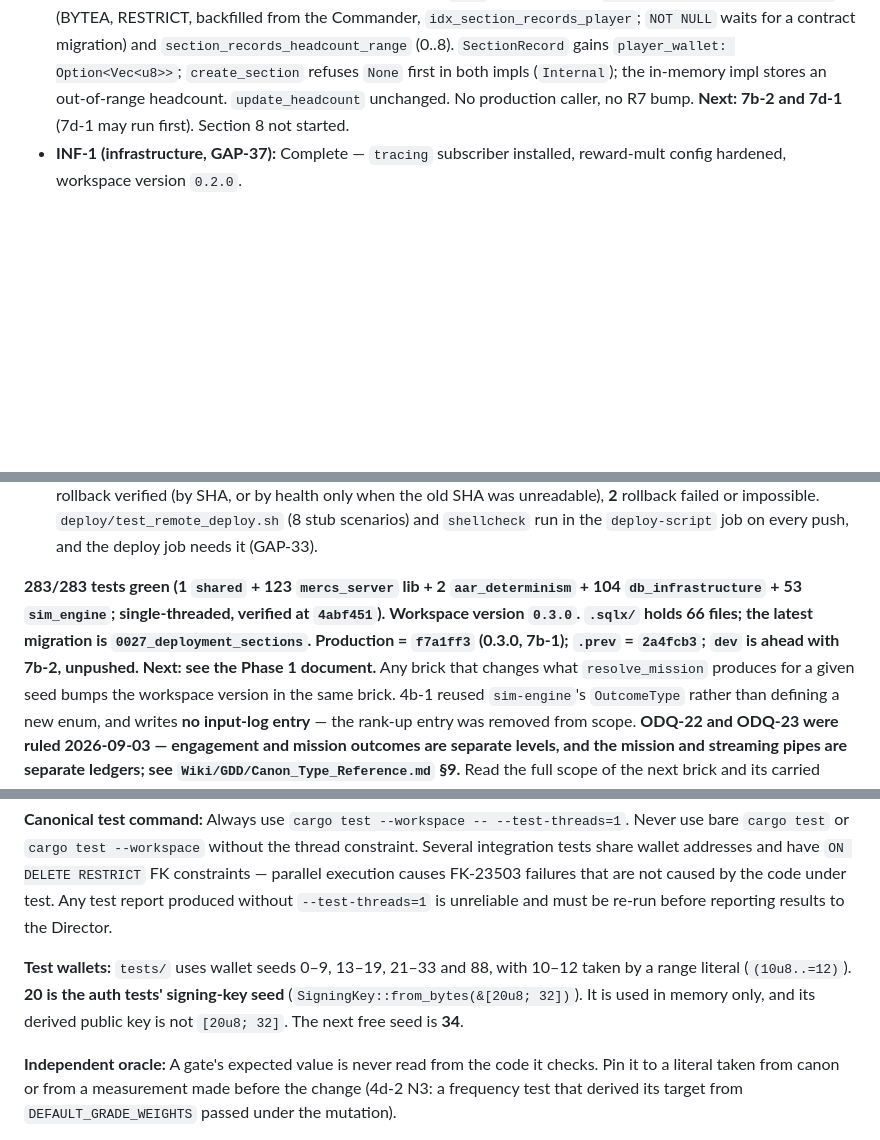
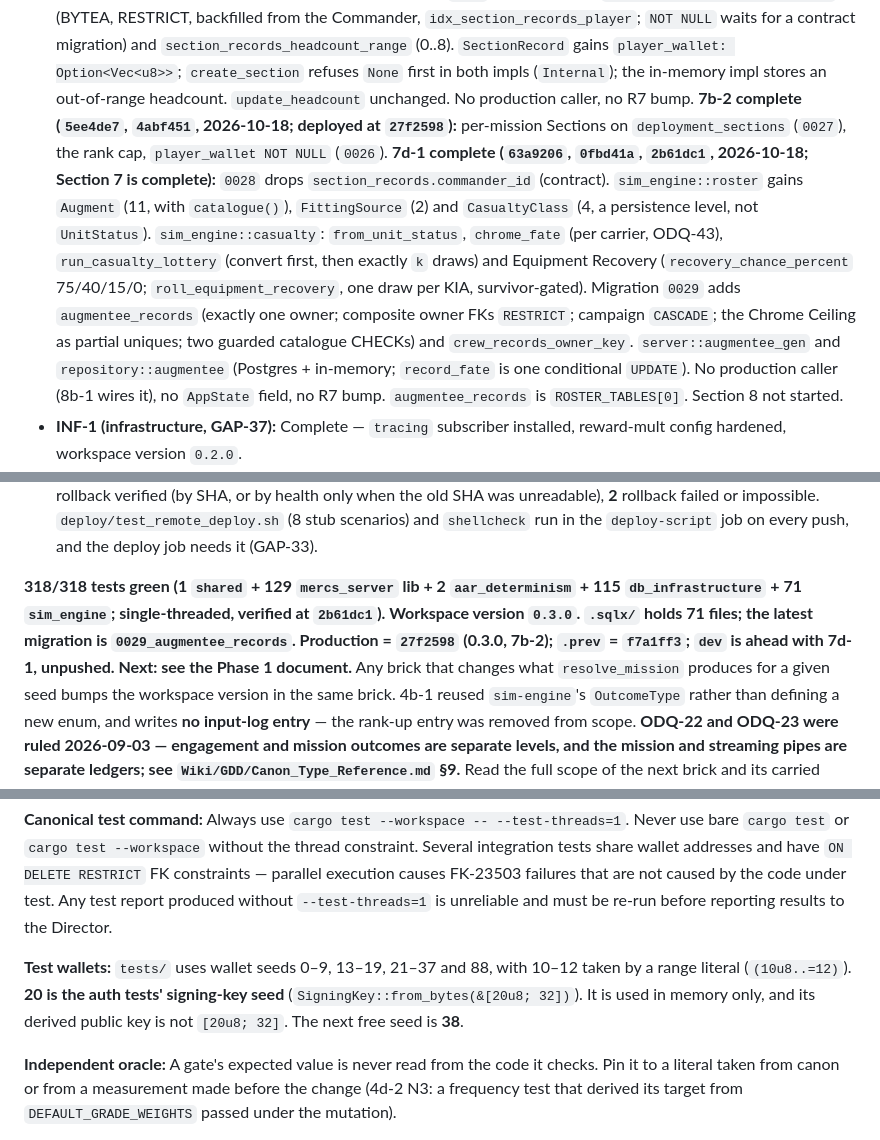
Before and after one commit to SoloXanderSOL/mercs_and_mines, a Markdown page: CLAUDE.md, 3 parts joined by grey strips. Drawn GitHub-style; blank space fills up the shorter version.

Commit message:
docs: CLAUDE.md status for 7d-1
Section 7 complete; 318 tests; latest migration 0029; next free wallet
38; production line 27f2598 (stale since 7b-2 deployed).

Co-Authored-By: Claude Opus 5.5 <noreply@anthropic.com>

```diff
--- a/CLAUDE.md
+++ b/CLAUDE.md
@@ -131,8 +131,21 @@ As of 2026-10-17:
   a contract migration) and `section_records_headcount_range` (0..8). `SectionRecord` gains
   `player_wallet: Option<Vec<u8>>`; `create_section` refuses `None` first in both impls
   (`Internal`); the in-memory impl stores an out-of-range headcount. `update_headcount`
-  unchanged. No production caller, no R7 bump. **Next: 7b-2 and 7d-1** (7d-1 may run first).
-  Section 8 not started.
+  unchanged. No production caller, no R7 bump. **7b-2 complete (`5ee4de7`, `4abf451`,
+  2026-10-18; deployed at `27f2598`):** per-mission Sections on `deployment_sections`
+  (`0027`), the rank cap, `player_wallet NOT NULL` (`0026`). **7d-1 complete (`63a9206`,
+  `0fbd41a`, `2b61dc1`, 2026-10-18; Section 7 is complete):** `0028` drops
+  `section_records.commander_id` (contract). `sim_engine::roster` gains `Augment` (11, with
+  `catalogue()`), `FittingSource` (2) and `CasualtyClass` (4, a persistence level, not
+  `UnitStatus`). `sim_engine::casualty`: `from_unit_status`, `chrome_fate` (per carrier,
+  ODQ-43), `run_casualty_lottery` (convert first, then exactly `k` draws) and Equipment
+  Recovery (`recovery_chance_percent` 75/40/15/0; `roll_equipment_recovery`, one draw per
+  KIA, survivor-gated). Migration `0029` adds `augmentee_records` (exactly one owner;
+  composite owner FKs `RESTRICT`; campaign `CASCADE`; the Chrome Ceiling as partial uniques;
+  two guarded catalogue CHECKs) and `crew_records_owner_key`. `server::augmentee_gen` and
+  `repository::augmentee` (Postgres + in-memory; `record_fate` is one conditional `UPDATE`).
+  No production caller (8b-1 wires it), no `AppState` field, no R7 bump.
+  `augmentee_records` is `ROSTER_TABLES[0]`. Section 8 not started.
 - **INF-1 (infrastructure, GAP-37):** Complete — `tracing` subscriber installed, reward-mult
   config hardened, workspace version `0.2.0`.
 - **INF-2 (infrastructure, GAP-38):** Complete — idempotent `mercs_server::init_tracing()`
@@ -169,10 +182,10 @@ As of 2026-10-17:
   scenarios) and `shellcheck` run in the `deploy-script` job on every push, and the deploy
   job needs it (GAP-33).
 
-**283/283 tests green (1 `shared` + 123 `mercs_server` lib + 2 `aar_determinism` + 104
-`db_infrastructure` + 53 `sim_engine`; single-threaded, verified at `4abf451`). Workspace
-version `0.3.0`. `.sqlx/` holds 66 files; the latest migration is `0027_deployment_sections`.
-Production = `f7a1ff3` (0.3.0, 7b-1); `.prev` = `2a4fcb3`; `dev` is ahead with 7b-2,
+**318/318 tests green (1 `shared` + 129 `mercs_server` lib + 2 `aar_determinism` + 115
+`db_infrastructure` + 71 `sim_engine`; single-threaded, verified at `2b61dc1`). Workspace
+version `0.3.0`. `.sqlx/` holds 71 files; the latest migration is `0029_augmentee_records`.
+Production = `27f2598` (0.3.0, 7b-2); `.prev` = `f7a1ff3`; `dev` is ahead with 7d-1,
 unpushed. Next: see the Phase 1 document.** Any brick that changes what `resolve_mission` produces for
 a given seed bumps the workspace version in the same brick. 4b-1 reused `sim-engine`'s `OutcomeType` rather than
 defining a new enum, and writes **no input-log entry** — the rank-up entry was removed
@@ -385,10 +398,10 @@ constraints — parallel execution causes FK-23503 failures that are not caused
 code under test. Any test report produced without `--test-threads=1` is unreliable and
 must be re-run before reporting results to the Director.
 
-**Test wallets:** `tests/` uses wallet seeds 0–9, 13–19, 21–33 and 88, with 10–12 taken by
+**Test wallets:** `tests/` uses wallet seeds 0–9, 13–19, 21–37 and 88, with 10–12 taken by
 a range literal (`(10u8..=12)`). **20 is the auth tests' signing-key seed**
 (`SigningKey::from_bytes(&[20u8; 32])`). It is used in memory only, and its derived
-public key is not `[20u8; 32]`. The next free seed is **34**.
+public key is not `[20u8; 32]`. The next free seed is **38**.
 
 **Independent oracle:** A gate's expected value is never read from the code it checks. Pin
 it to a literal taken from canon or from a measurement made before the change (4d-2 N3: a
```
Also changed, not shown: other parts of CLAUDE.md (+2 -2 lines).
